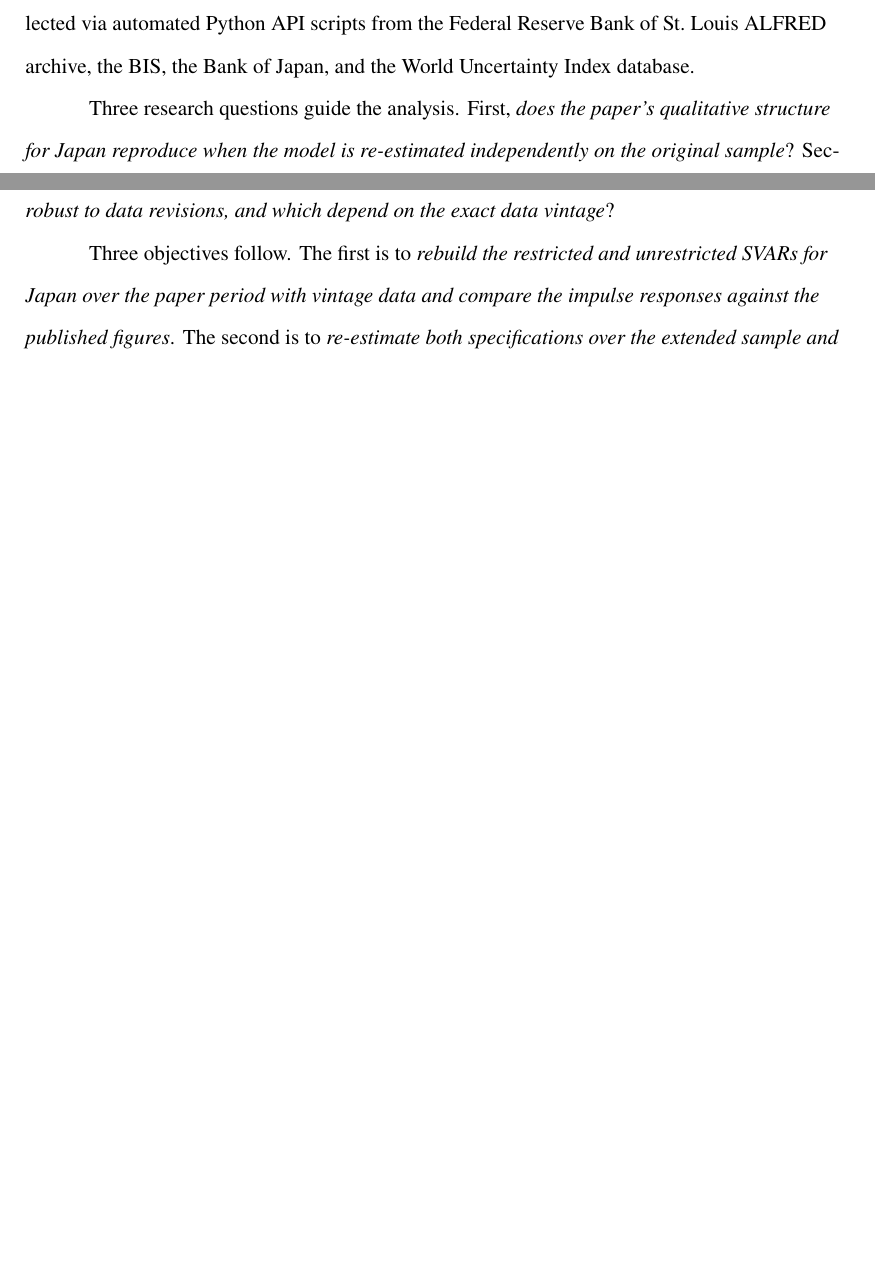
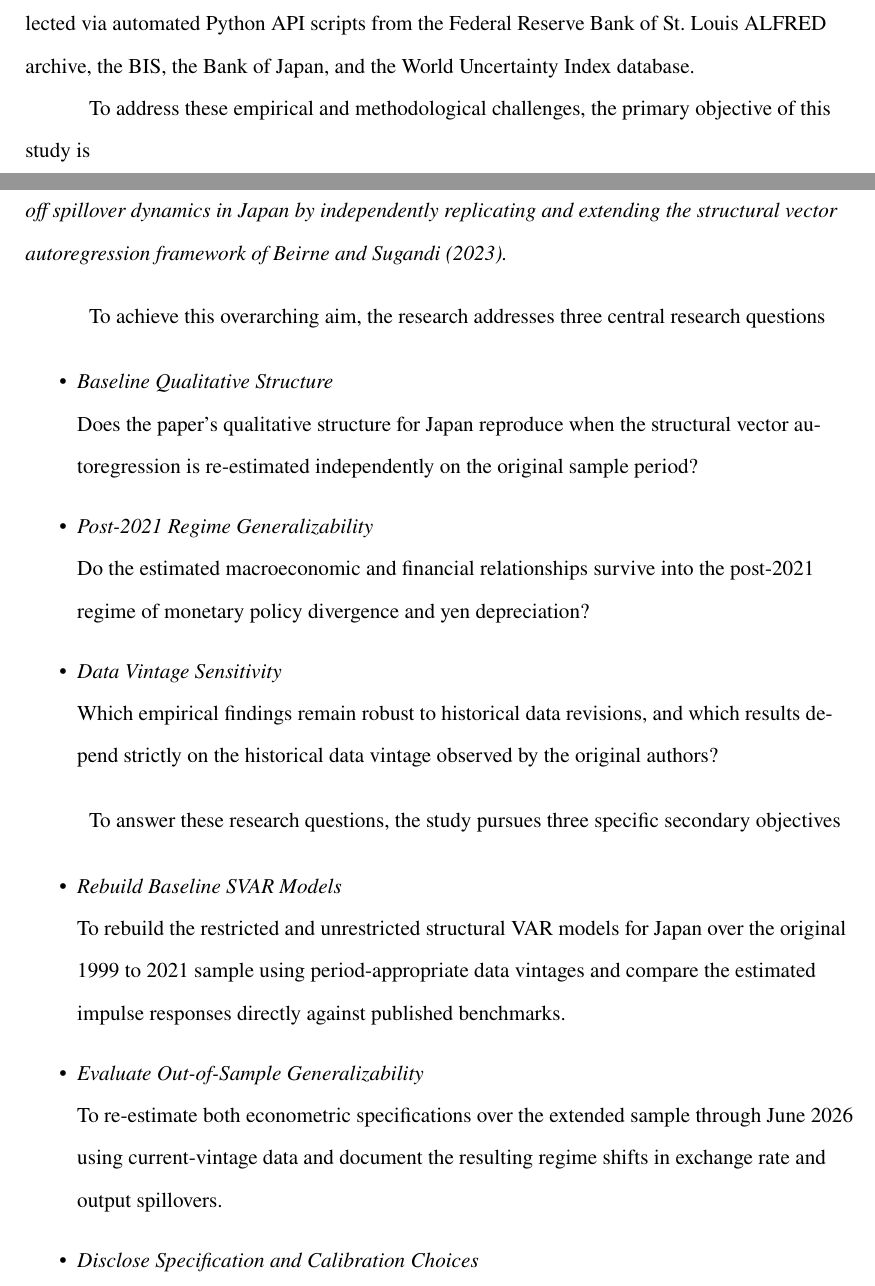
Before and after one commit to sakudiff/FINARTS_FINAL-PAPER, a LaTeX document (main.tex, which reads chapters/00_introduction.tex): two parts of pages 7 and 8 of 76 before the commit and two parts of pages 7 and 8 of 77 after it, joined at a grey line, cut so that both start at the same text, the shorter picture padded with empty space. Compiled offline with pdfLaTeX.

Commit message:
docs: reformat research questions and objectives block per APA 7 technical-writer guidelines

```diff
--- a/chapters/00_introduction.tex
+++ b/chapters/00_introduction.tex
@@ -8,9 +8,33 @@ Three developments since the paper's sample ended in March 2021 limit what the p
 
 This study replicates \textcite{beirne_sugandi_2023} for Japan and extends the sample through June 2026. The replication rebuilds the paper's recursively restricted VAR with a Cholesky identification scheme, adds the unrestricted specification as a robustness check, and estimates both at the daily and monthly frequencies. The data follow a dual-vintage policy. The paper period from 14 January 1999 to 31 March 2021 uses the 2021-era vintages of real GDP and the REER, and the extension from April 2021 to 30 June 2026 uses current-vintage data. The daily financial market series were downloaded from LSEG Workspace, and the macroeconomic series were collected via automated Python API scripts from the Federal Reserve Bank of St.\ Louis ALFRED archive, the BIS, the Bank of Japan, and the World Uncertainty Index database.
 
-Three research questions guide the analysis. First, \textit{does the paper's qualitative structure for Japan reproduce when the model is re-estimated independently on the original sample}? Second, \textit{do the estimated relationships survive into the post-2021 regime}? Third, \textit{which results are robust to data revisions, and which depend on the exact data vintage}?
+To address these empirical and methodological challenges, the primary objective of this study is
 
-Three objectives follow. The first is to \textit{rebuild the restricted and unrestricted SVARs for Japan over the paper period with vintage data and compare the impulse responses against the published figures}. The second is to \textit{re-estimate both specifications over the extended sample and document the differences}. The third is to \textit{disclose every specification choice, including the code defects found and corrected during the replication, so that the boundary between data effects and implementation effects is explicit}.
+\vspace{1em}
+\noindent\textit{To evaluate the empirical validity, temporal generalizability, and data-vintage sensitivity of risk-off spillover dynamics in Japan by independently replicating and extending the structural vector autoregression framework of Beirne and Sugandi (2023).}
+\vspace{1em}
+
+To achieve this overarching aim, the research addresses three central research questions
+
+\begin{itemize}
+    \item \textit{Baseline Qualitative Structure}
+\newline Does the paper's qualitative structure for Japan reproduce when the structural vector autoregression is re-estimated independently on the original sample period?
+    \item \textit{Post-2021 Regime Generalizability}
+\newline Do the estimated macroeconomic and financial relationships survive into the post-2021 regime of monetary policy divergence and yen depreciation?
+    \item \textit{Data Vintage Sensitivity}
+\newline Which empirical findings remain robust to historical data revisions, and which results depend strictly on the historical data vintage observed by the original authors?
+\end{itemize}
+
+To answer these research questions, the study pursues three specific secondary objectives
+
+\begin{itemize}
+    \item \textit{Rebuild Baseline SVAR Models}
+\newline To rebuild the restricted and unrestricted structural VAR models for Japan over the original 1999 to 2021 sample using period-appropriate data vintages and compare the estimated impulse responses directly against published benchmarks.
+    \item \textit{Evaluate Out-of-Sample Generalizability}
+\newline To re-estimate both econometric specifications over the extended sample through June 2026 using current-vintage data and document the resulting regime shifts in exchange rate and output spillovers.
+    \item \textit{Disclose Specification and Calibration Choices}
+\newline To disclose every specification choice, model calibration procedure, and software implementation detail so that the boundary between empirical data effects and configuration choices is completely explicit.
+\end{itemize}
 
 The study contributes in three ways. It validates the paper's core results for Japan, since the daily restricted VAR reproduces the negative real GDP response, the REER appreciation, the bond spread widening, and the null capital flow responses. It extends the evidence into a regime in which the yen's safe-haven status is disputed, where the real GDP response weakens toward zero. And it demonstrates a data-vintage problem that is material to replication, since the restricted model's GDP response flips sign when current-vintage data replace the 2021-era series.
 
```
Also changed, not shown: main.pdf.
